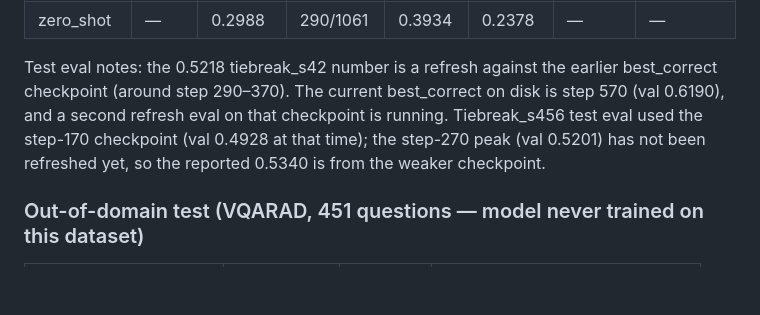
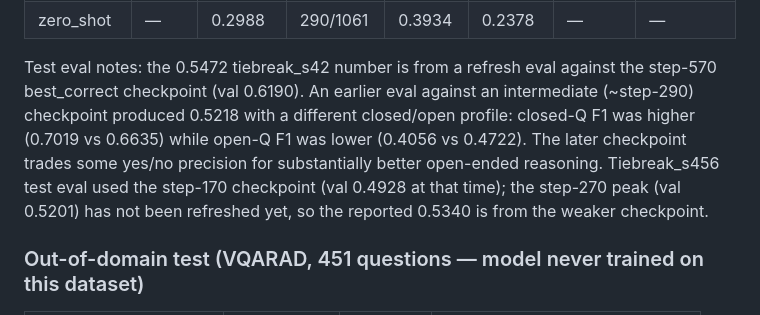
Before and after one commit to isabee426/attn-probe-SLAKE, a Markdown page: findings/tiebreaker_grpo_results.md, the part around the change. Rendered like a GitHub page; blank space fills up the shorter version.

Commit message:
Update test-eval notes to reflect completed step-570 refresh
The prior notes said 'a second refresh eval is running'; that eval is
complete and produced 0.5472. Notes now describe the closed/open
profile shift between checkpoints.

Co-Authored-By: Claude Opus 4.7 (1M context) <noreply@anthropic.com>

```diff
--- a/findings/tiebreaker_grpo_results.md
+++ b/findings/tiebreaker_grpo_results.md
@@ -48,7 +48,7 @@ Best-val-correct checkpoint used for each run. Updated 2026-04-21 with latest ev
 | corrrank (ablation) | 456 | pending | — | — | — | 0.3602 (step 200) | — |
 | zero_shot | — | 0.2988 | 290/1061 | 0.3934 | 0.2378 | — | — |
 
-Test eval notes: the 0.5218 tiebreak_s42 number is a refresh against the earlier best_correct checkpoint (around step 290–370). The current best_correct on disk is step 570 (val 0.6190), and a second refresh eval on that checkpoint is running. Tiebreak_s456 test eval used the step-170 checkpoint (val 0.4928 at that time); the step-270 peak (val 0.5201) has not been refreshed yet, so the reported 0.5340 is from the weaker checkpoint.
+Test eval notes: the 0.5472 tiebreak_s42 number is from a refresh eval against the step-570 best_correct checkpoint (val 0.6190). An earlier eval against an intermediate (~step-290) checkpoint produced 0.5218 with a different closed/open profile: closed-Q F1 was higher (0.7019 vs 0.6635) while open-Q F1 was lower (0.4056 vs 0.4722). The later checkpoint trades some yes/no precision for substantially better open-ended reasoning. Tiebreak_s456 test eval used the step-170 checkpoint (val 0.4928 at that time); the step-270 peak (val 0.5201) has not been refreshed yet, so the reported 0.5340 is from the weaker checkpoint.
 
 ### Out-of-domain test (VQARAD, 451 questions — model never trained on this dataset)
 
```
